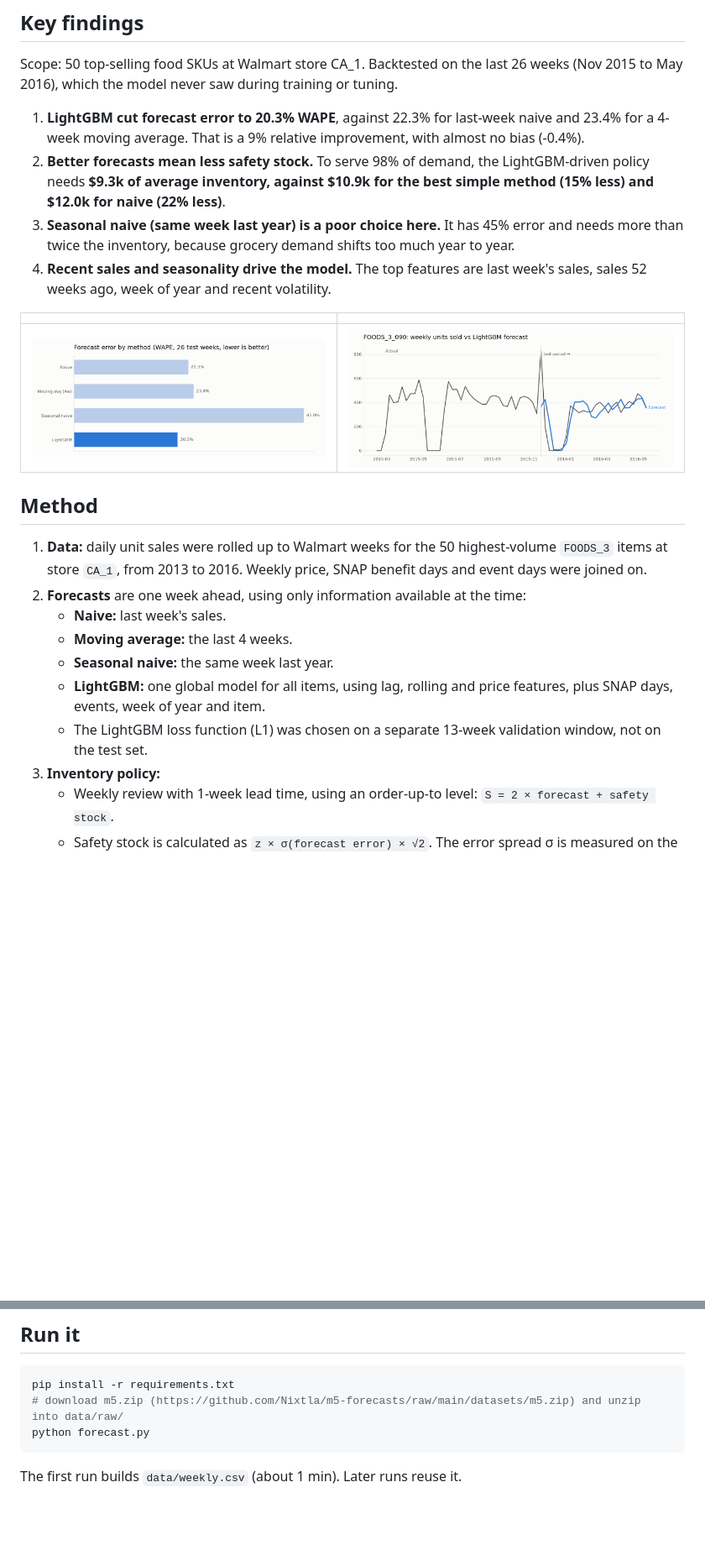
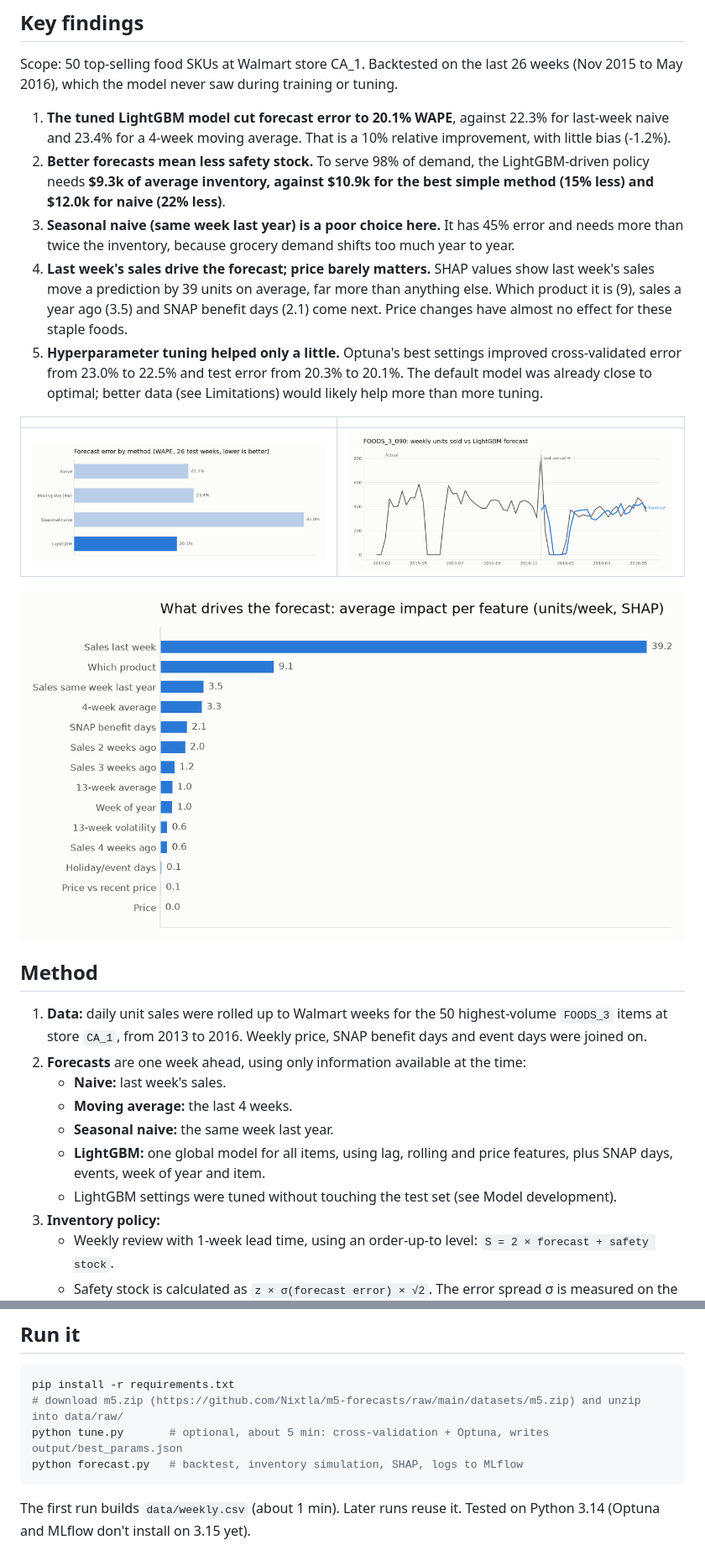
Before and after one commit to szal31/Demand-Forecasting-Inventory-of-Walmart, a Markdown page: README.md, 2 parts joined by grey strips. Shown at 84% size. Drawn GitHub-style; pictures changed too: output/1_accuracy.png, output/2_example_item.png, output/4_shap.png (added); blank space fills up the shorter version.

````diff
--- a/README.md
+++ b/README.md
@@ -7,14 +7,17 @@
 ## Key findings
 Scope: 50 top-selling food SKUs at Walmart store CA_1. Backtested on the last 26 weeks (Nov 2015 to May 2016), which the model never saw during training or tuning.
 
-1. **LightGBM cut forecast error to 20.3% WAPE**, against 22.3% for last-week naive and 23.4% for a 4-week moving average. That is a 9% relative improvement, with almost no bias (-0.4%).
+1. **The tuned LightGBM model cut forecast error to 20.1% WAPE**, against 22.3% for last-week naive and 23.4% for a 4-week moving average. That is a 10% relative improvement, with little bias (-1.2%).
 2. **Better forecasts mean less safety stock.** To serve 98% of demand, the LightGBM-driven policy needs **$9.3k of average inventory, against $10.9k for the best simple method (15% less) and $12.0k for naive (22% less)**.
 3. **Seasonal naive (same week last year) is a poor choice here.** It has 45% error and needs more than twice the inventory, because grocery demand shifts too much year to year.
-4. **Recent sales and seasonality drive the model.** The top features are last week's sales, sales 52 weeks ago, week of year and recent volatility.
+4. **Last week's sales drive the forecast; price barely matters.** SHAP values show last week's sales move a prediction by 39 units on average, far more than anything else. Which product it is (9), sales a year ago (3.5) and SNAP benefit days (2.1) come next. Price changes have almost no effect for these staple foods.
+5. **Hyperparameter tuning helped only a little.** Optuna's best settings improved cross-validated error from 23.0% to 22.5% and test error from 20.3% to 20.1%. The default model was already close to optimal; better data (see Limitations) would likely help more than more tuning.
 
 | | |
 |---|---|
 | ![Accuracy](output/1_accuracy.png) | ![Example](output/2_example_item.png) |
+
+![SHAP feature impact](output/4_shap.png)
 
 ## Method
 1. **Data:** daily unit sales were rolled up to Walmart weeks for the 50 highest-volume `FOODS_3` items at store `CA_1`, from 2013 to 2016. Weekly price, SNAP benefit days and event days were joined on.
@@ -23,7 +26,7 @@ Scope: 50 top-selling food SKUs at Walmart store CA_1. Backtested on the last 26
    - **Moving average:** the last 4 weeks.
    - **Seasonal naive:** the same week last year.
    - **LightGBM:** one global model for all items, using lag, rolling and price features, plus SNAP days, events, week of year and item.
-   - The LightGBM loss function (L1) was chosen on a separate 13-week validation window, not on the test set.
+   - LightGBM settings were tuned without touching the test set (see Model development).
 3. **Inventory policy:**
    - Weekly review with 1-week lead time, using an order-up-to level: `S = 2 × forecast + safety stock`.
    - Safety stock is calculated as `z × σ(forecast error) × √2`. The error spread σ is measured on the validation weeks.
@@ -49,6 +67,7 @@ Scope: 50 top-selling food SKUs at Walmart store CA_1. Backtested on the last 26
 ```bash
 pip install -r requirements.txt
 # download m5.zip (https://github.com/Nixtla/m5-forecasts/raw/main/datasets/m5.zip) and unzip into data/raw/
-python forecast.py
+python tune.py       # optional, about 5 min: cross-validation + Optuna, writes output/best_params.json
+python forecast.py   # backtest, inventory simulation, SHAP, logs to MLflow
 ```
-The first run builds `data/weekly.csv` (about 1 min). Later runs reuse it.
+The first run builds `data/weekly.csv` (about 1 min). Later runs reuse it. Tested on Python 3.14 (Optuna and MLflow don't install on 3.15 yet).
````
Also changed, not shown: other parts of README.md (+16 -1 lines), output/3_inventory_tradeoff.png, 11 other files.
